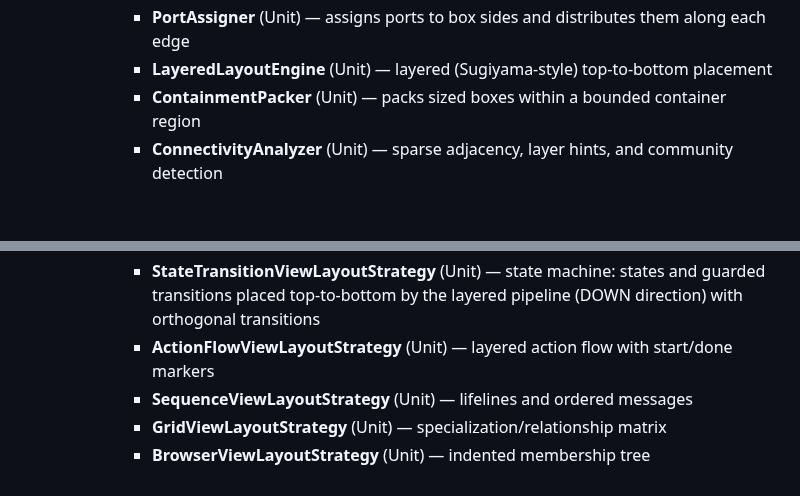
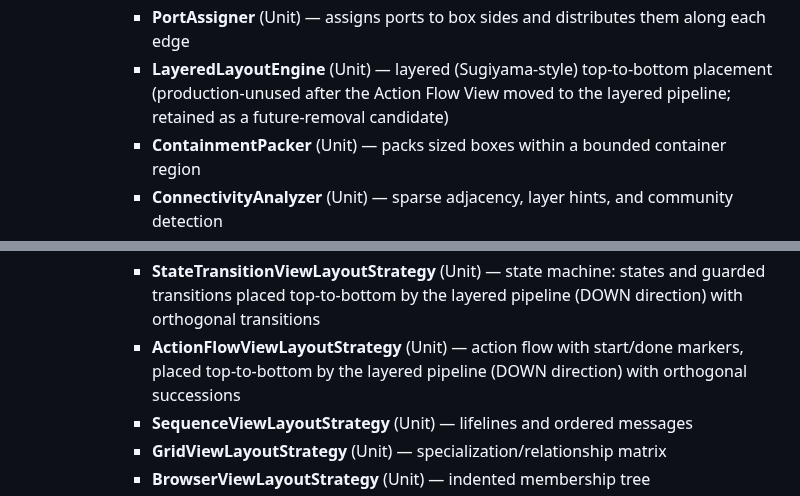
Before and after one commit to demaconsulting/SysML2Tools, a Markdown page: docs/design/introduction.md, 2 parts joined by grey strips. Rendered like a GitHub page; blank space fills up the shorter version.

```diff
--- a/docs/design/introduction.md
+++ b/docs/design/introduction.md
@@ -64,6 +64,8 @@ system, subsystem, and unit levels:
         future-removal candidate)
       - **PortAssigner** (Unit) — assigns ports to box sides and distributes them along each edge
       - **LayeredLayoutEngine** (Unit) — layered (Sugiyama-style) top-to-bottom placement
+        (production-unused after the Action Flow View moved to the layered pipeline; retained as a
+        future-removal candidate)
       - **ContainmentPacker** (Unit) — packs sized boxes within a bounded container region
       - **ConnectivityAnalyzer** (Unit) — sparse adjacency, layer hints, and community detection
       - **InterconnectionLayoutEngine** (Unit) — façade that assembles and runs the layered
@@ -89,7 +91,8 @@ system, subsystem, and unit levels:
       - **InterconnectionViewLayoutStrategy** (Unit) — internal structure: nested parts, ports, connectors
       - **StateTransitionViewLayoutStrategy** (Unit) — state machine: states and guarded transitions
         placed top-to-bottom by the layered pipeline (DOWN direction) with orthogonal transitions
-      - **ActionFlowViewLayoutStrategy** (Unit) — layered action flow with start/done markers
+      - **ActionFlowViewLayoutStrategy** (Unit) — action flow with start/done markers, placed
+        top-to-bottom by the layered pipeline (DOWN direction) with orthogonal successions
       - **SequenceViewLayoutStrategy** (Unit) — lifelines and ordered messages
       - **GridViewLayoutStrategy** (Unit) — specialization/relationship matrix
       - **BrowserViewLayoutStrategy** (Unit) — indented membership tree
```
Also changed, not shown: ROADMAP.md (+2 -2 lines), docs/gallery/README.md (+1 -1 lines), docs/gallery/png/PipelineActionFlowView.png, 6 other files.
